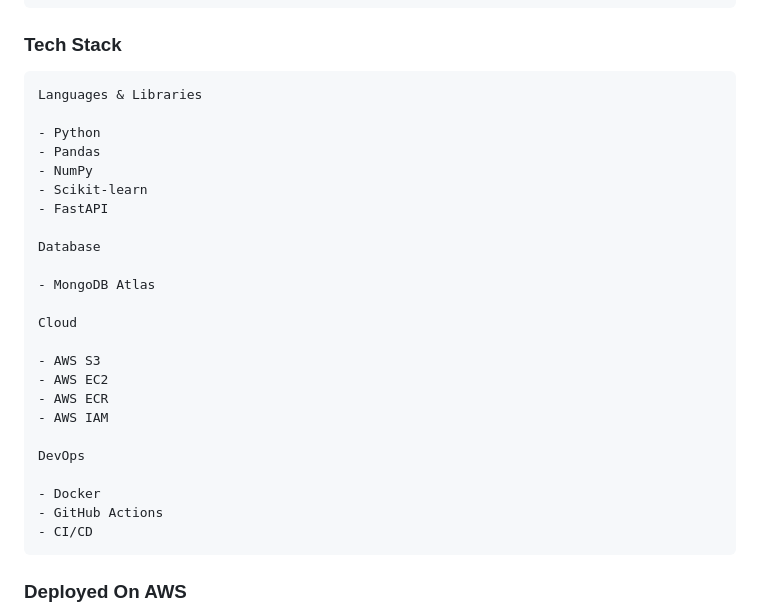
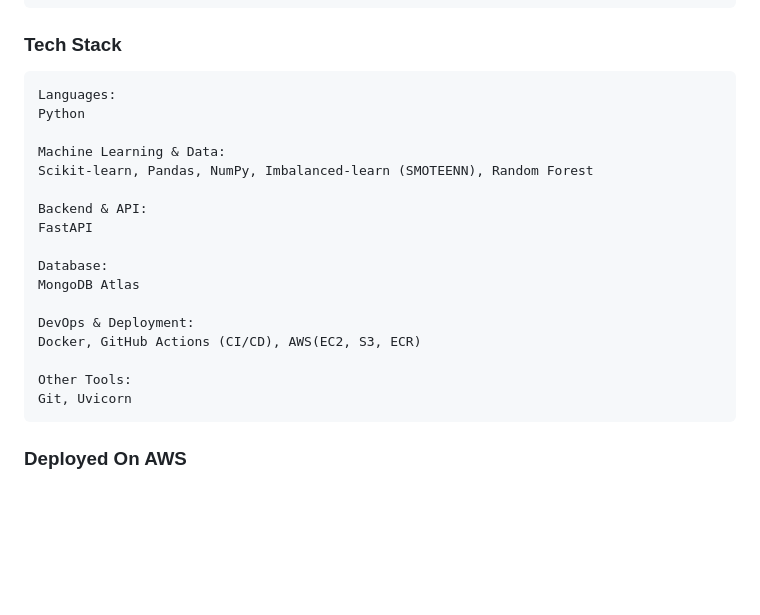
Before and after one commit to gaur8126/Vehicle-Insurance, a Markdown page: README.md, the part around the change. Drawn GitHub-style; blank space fills up the shorter version.

````diff
--- a/README.md
+++ b/README.md
@@ -104,30 +104,23 @@ Data Ingestion → Validation → Transformation → Model Training → Evaluati
 
 ### Tech Stack
 ```
-Languages & Libraries
+Languages:
+Python
 
-- Python
-- Pandas
-- NumPy
-- Scikit-learn
-- FastAPI
+Machine Learning & Data:
+Scikit-learn, Pandas, NumPy, Imbalanced-learn (SMOTEENN), Random Forest
 
-Database
+Backend & API:
+FastAPI
 
-- MongoDB Atlas
+Database:
+MongoDB Atlas
 
-Cloud
+DevOps & Deployment:
+Docker, GitHub Actions (CI/CD), AWS(EC2, S3, ECR)
 
-- AWS S3
-- AWS EC2
-- AWS ECR
-- AWS IAM
-
-DevOps
-
-- Docker
-- GitHub Actions
-- CI/CD
+Other Tools:
+Git, Uvicorn
 ```
 
 ### Deployed On AWS
````
